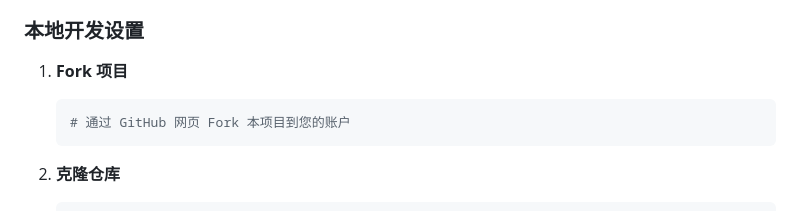
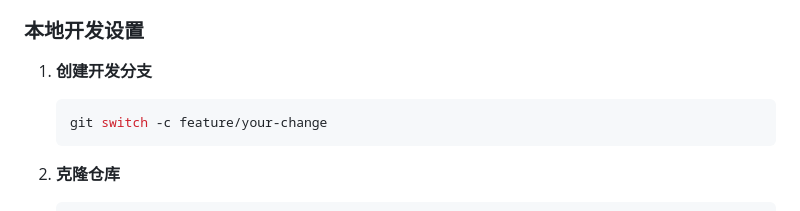
Before and after one commit to suhuli/stv, a Markdown page: CONTRIBUTING.md, the part around the change. Rendered like a GitHub page.

Commit message:
chore: remove upstream branding and sync hooks

````diff
--- a/CONTRIBUTING.md
+++ b/CONTRIBUTING.md
@@ -12,9 +12,9 @@
 
 ### 本地开发设置
 
-1. **Fork 项目**
+1. **创建开发分支**
    ```bash
-   # 通过 GitHub 网页 Fork 本项目到您的账户
+   git switch -c feature/your-change
    ```
 
 2. **克隆仓库**
````
Also changed, not shown: 1 other file.
